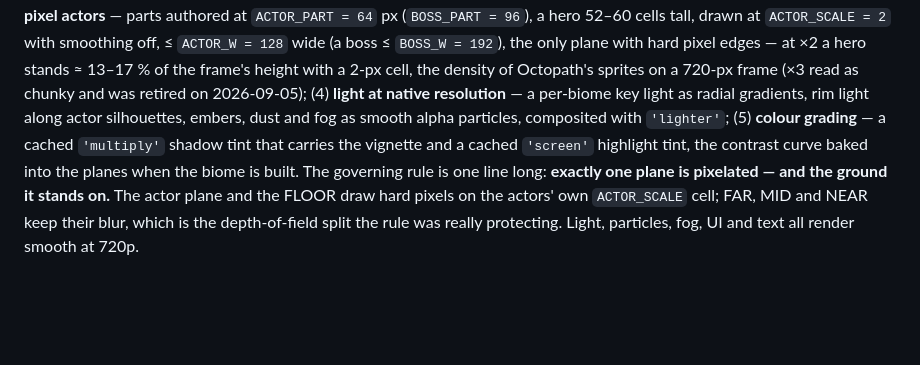
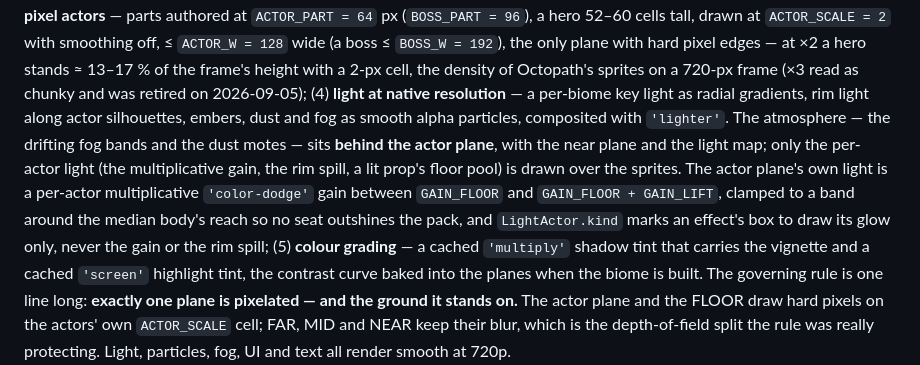
Before and after one commit to PatAkil/ember-quest, a Markdown page: DESIGN.md, the part around the change. GitHub-like rendering; blank space fills up the shorter version.

Commit message:
DESIGN.md: the HD-2D five-passes item (4) folded from the scene round-5 ledger — the atmosphere (fog, dust) is drawn behind the actor plane with the light map, and the actor plane's own light is stated once: a per-actor multiplicative gain clamped to a band around the median body's reach, with an effect's box drawing its glow only
Co-Authored-By: Claude Fable 5.1 <noreply@anthropic.com>
Claude-Session: https://claude.ai/code/session_01NjjaeyHtsa9BJdGn51hh2j

```diff
--- a/DESIGN.md
+++ b/DESIGN.md
@@ -1113,9 +1113,17 @@ actors** — parts authored at `ACTOR_PART = 64` px (`BOSS_PART = 96`), a hero
 = 128` wide (a boss ≤ `BOSS_W = 192`), the only plane with hard pixel edges —
 at ×2 a hero stands ≈ 13–17 % of the frame's height with a 2-px cell, the
 density of Octopath's sprites on a 720-px frame (×3 read as chunky and was
-retired on 2026-09-05); (4) **light at native resolution** — a per-biome
-key light as radial gradients, rim light along actor silhouettes, embers,
-dust and fog as smooth alpha particles, composited with `'lighter'`; (5)
+retired on 2026-09-05); (4) **light at native resolution** — a per-biome key
+light as radial gradients, rim light along actor silhouettes, embers, dust and
+fog as smooth alpha particles, composited with `'lighter'`. The atmosphere —
+the drifting fog bands and the dust motes — sits **behind the actor plane**,
+with the near plane and the light map; only the per-actor light (the
+multiplicative gain, the rim spill, a lit prop's floor pool) is drawn over the
+sprites. The actor plane's own light is a per-actor multiplicative
+`'color-dodge'` gain between `GAIN_FLOOR` and `GAIN_FLOOR + GAIN_LIFT`,
+clamped to a band around the median body's reach so no seat outshines the
+pack, and `LightActor.kind` marks an effect's box to draw its glow only, never
+the gain or the rim spill; (5)
 **colour grading** — a cached `'multiply'` shadow tint that carries the
 vignette and a cached `'screen'` highlight tint, the contrast curve baked
 into the planes when the biome is built. The governing rule is one line
```
